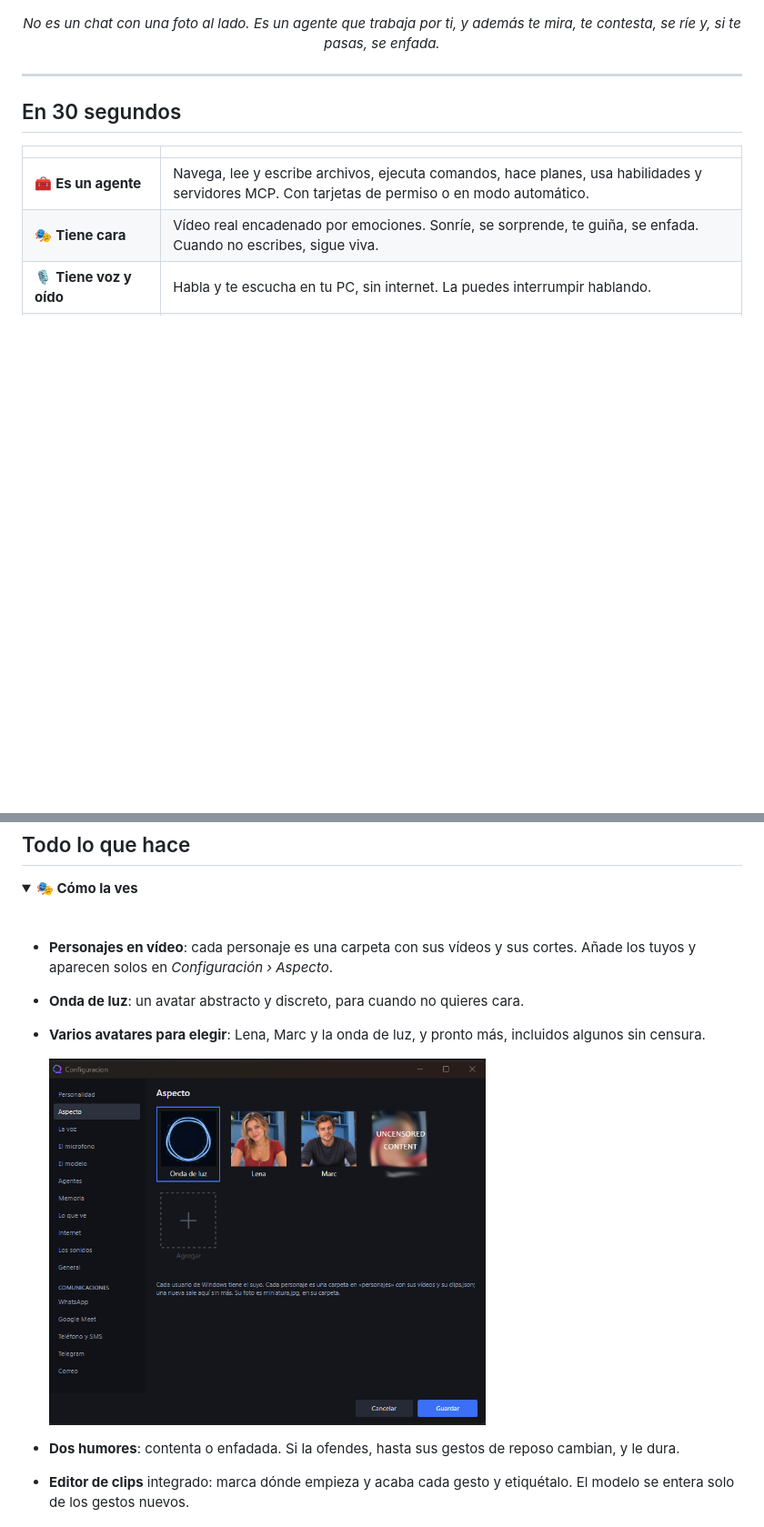
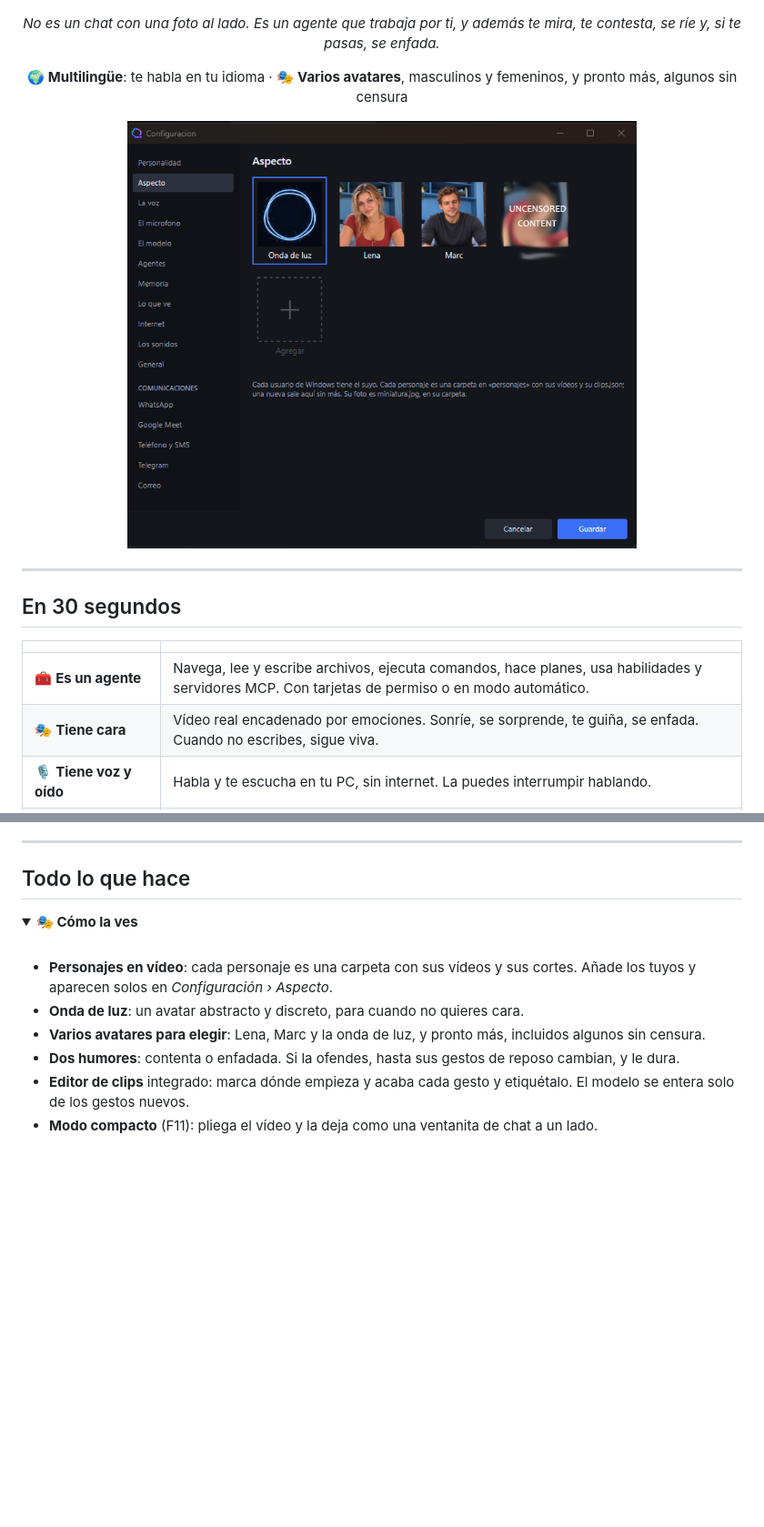
Before and after one commit to nombrote/chati.ai, a Markdown page: README.ES.md, 2 parts joined by grey strips. Shown at 91% size. GitHub-like rendering; folded sections open; blank space fills up the shorter version.

Commit message:
Multilingue y avatares a la vista
Co-Authored-By: Claude Opus 5.5 <noreply@anthropic.com>

```diff
--- a/README.ES.md
+++ b/README.ES.md
@@ -29,6 +29,14 @@
 </p>
 
 <p align="center"><i>No es un chat con una foto al lado. Es un agente que trabaja por ti, y además te mira, te contesta, se ríe y, si te pasas, se enfada.</i></p>
+
+<p align="center">
+  🌍 <b>Multilingüe</b>: te habla en tu idioma · 🎭 <b>Varios avatares</b>, masculinos y femeninos, y pronto más, algunos sin censura
+</p>
+
+<p align="center">
+  <img src="docs/aspecto.png" width="560" alt="Selector de aspecto: onda de luz, Lena, Marc y más">
+</p>
 
 ---
 
@@ -119,9 +127,6 @@ Escribe `/help` en el chat para ver los comandos.
 - **Onda de luz**: un avatar abstracto y discreto, para cuando no quieres cara.
 - **Varios avatares para elegir**: Lena, Marc y la onda de luz, y pronto más, incluidos algunos
   sin censura.
-
-  <img src="docs/aspecto.png" width="480" alt="Selector de aspecto: onda de luz y personajes">
-
 - **Dos humores**: contenta o enfadada. Si la ofendes, hasta sus gestos de reposo cambian, y le dura.
 - **Editor de clips** integrado: marca dónde empieza y acaba cada gesto y etiquétalo. El modelo se
   entera solo de los gestos nuevos.
```
Also changed, not shown: README.md (+7 -4 lines).
